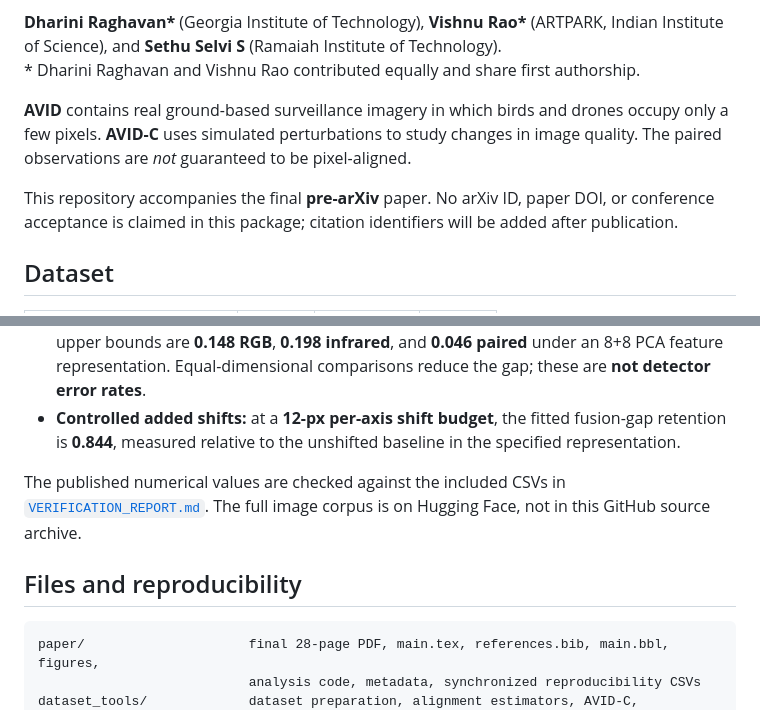
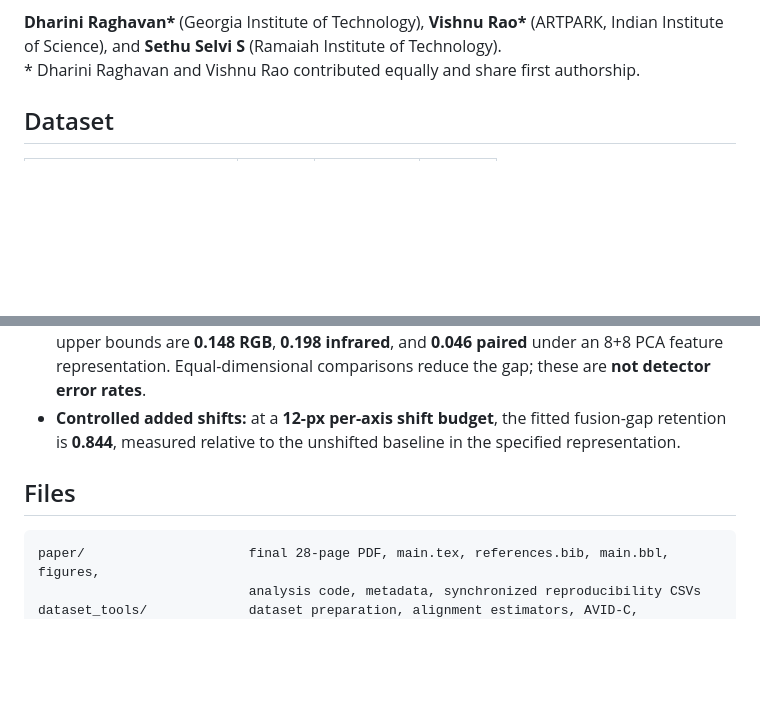
Before and after one commit to rdharini2001/ICIP_2025_Data_Release, a Markdown page: README.md, 2 parts joined by grey strips. GitHub-like rendering; blank space fills up the shorter version.

Commit message:
Revise README to remove outdated dataset information
Removed sections about AVID and AVID-C datasets, and updated files section.

````diff
--- a/README.md
+++ b/README.md
@@ -6,10 +6,6 @@
 
 **Dharini Raghavan\*** (Georgia Institute of Technology), **Vishnu Rao\*** (ARTPARK, Indian Institute of Science), and **Sethu Selvi S** (Ramaiah Institute of Technology).
 \* Dharini Raghavan and Vishnu Rao contributed equally and share first authorship.
-
-**AVID** contains real ground-based surveillance imagery in which birds and drones occupy only a few pixels. **AVID-C** uses simulated perturbations to study changes in image quality. The paired observations are *not* guaranteed to be pixel-aligned.
-
-This repository accompanies the final **pre-arXiv** paper. No arXiv ID, paper DOI, or conference acceptance is claimed in this package; citation identifiers will be added after publication.
 
 ## Dataset
 
@@ -37,10 +33,7 @@ hf download Dharini24/AVID --repo-type dataset --local-dir ./AVID
 - **Fitted class separation:** for targets with geometric-mean sides of **12–16 px**, Bhattacharyya upper bounds are **0.148 RGB**, **0.198 infrared**, and **0.046 paired** under an 8+8 PCA feature representation. Equal-dimensional comparisons reduce the gap; these are **not detector error rates**.
 - **Controlled added shifts:** at a **12-px per-axis shift budget**, the fitted fusion-gap retention is **0.844**, measured relative to the unshifted baseline in the specified representation.
 
-The published numerical values are checked against the included CSVs in [`VERIFICATION_REPORT.md`](VERIFICATION_REPORT.md). The full image corpus is on Hugging Face, not in this GitHub source archive.
-
-## Files and reproducibility
-
+## Files
 ```text
 paper/                     final 28-page PDF, main.tex, references.bib, main.bbl, figures,
                            analysis code, metadata, synchronized reproducibility CSVs
````
